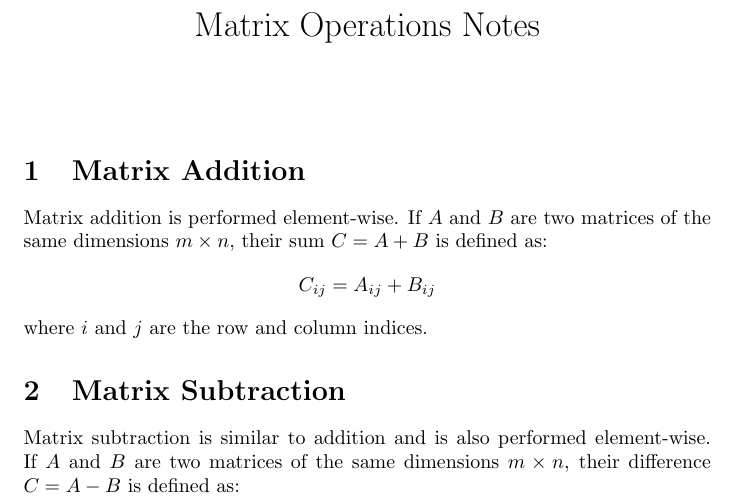
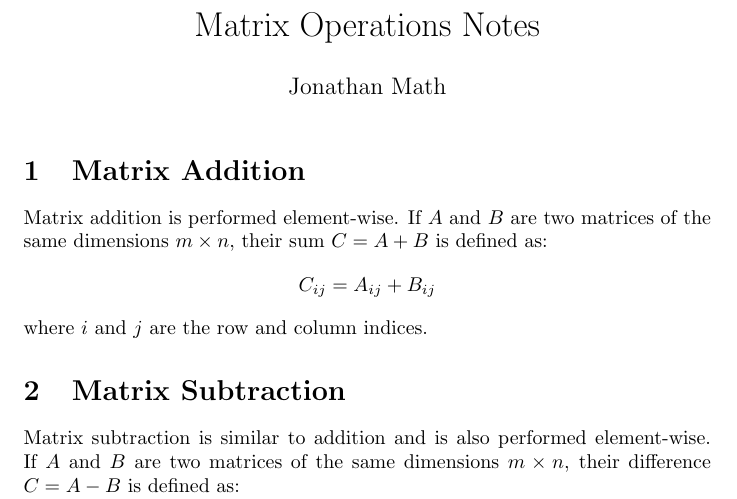
Before and after one commit to jmath1/MatrixAlgebraNotes, a LaTeX document (matrix_operations.tex): part of page 1 of 5, cut so that both start at the same text. Compiled offline with pdfLaTeX.

Commit message:
add author to page

```diff
--- a/matrix_operations.tex
+++ b/matrix_operations.tex
@@ -4,7 +4,7 @@
 \usepackage{amssymb}
 \usepackage{amsthm}
 \title{\vspace{-2cm}Matrix Operations Notes}
-\author{}
+\author{Jonathan Math}
 \date{}
 
 \begin{document}
```
Also changed, not shown: matrix_operations.pdf.
